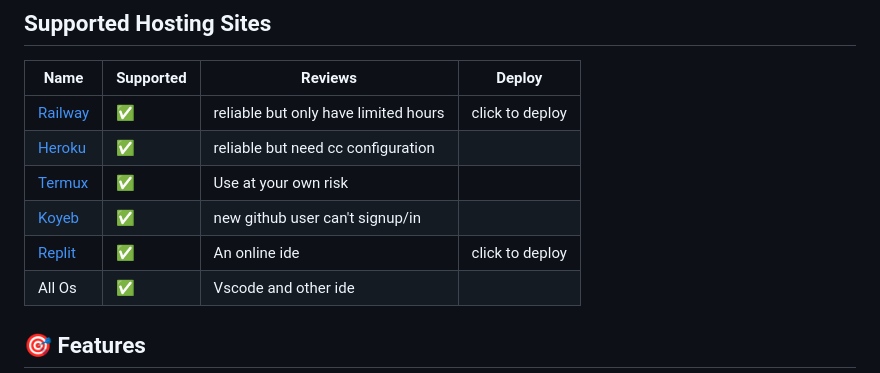
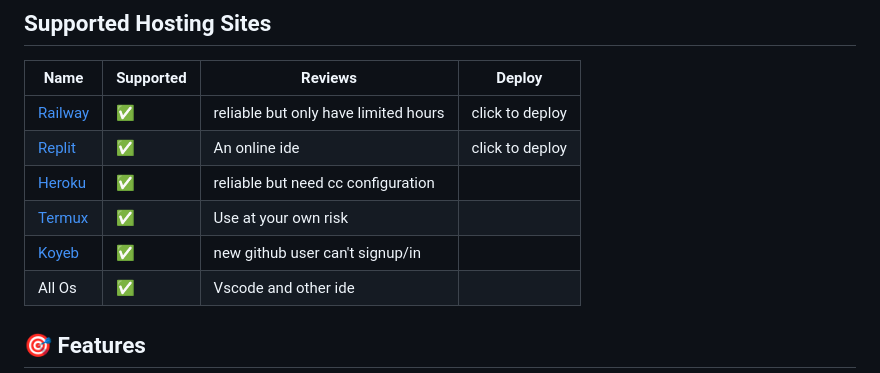
Before and after one commit to Eximinati/Ari-Ani, a Markdown page: README.md, the part around the change. GitHub-like rendering.

```diff
--- a/README.md
+++ b/README.md
@@ -56,10 +56,10 @@
 | Name | Supported | Reviews | Deploy |
 | -------- | -------- | -------- | -------- |
 | <a href="https://railway.app/new/template/cusVAZ?referralCode=iTIHSx" target="_blank">Railway</a> | ✅ | reliable but only have limited hours | click to deploy |
+| <a href="https://replit.com/new/github/Eximinati/Ari-Ani" target="_blank">Replit</a> | ✅ | An online ide | click to deploy |
 | <a href="https://heroku.com" target="_blank">Heroku</a> | ✅ | reliable but need cc configuration |
 | <a href="https://termux.com" target="_blank">Termux</a> | ✅ | Use at your own risk |
 | <a href="https://www.koyeb.com" target="_blank">Koyeb</a> | ✅ | new github user can't signup/in |
-| <a href="https://replit.com/new/github/Eximinati/Ari-Ani" target="_blank">Replit</a> | ✅ | An online ide | click to deploy |
 | All Os | ✅ | Vscode and other ide |
 
 
```
